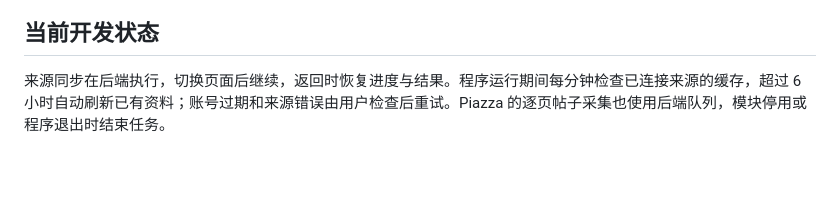
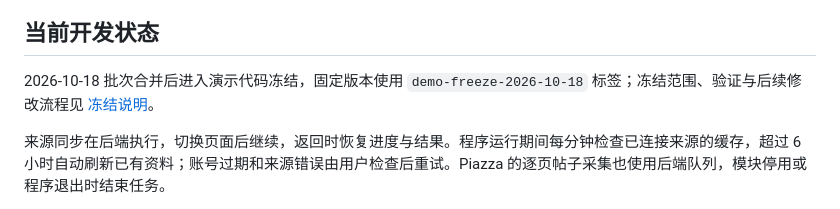
Before and after one commit to David-goldenman/SHTU-campusMate, a Markdown page: README.md, the part around the change. Rendered like a GitHub page; blank space fills up the shorter version.

```diff
--- a/README.md
+++ b/README.md
@@ -13,6 +13,8 @@
 课程中心按本学期的课程整合 Blackboard、Gradescope、Piazza 与录播等平台的可用内容。邮箱默认显示分类文件夹和紧凑列表，点击邮件进入主阅读区，保留段落与表格格式；偏好保存后立即更新规则，并由 Harness 分批复核全部本地缓存邮件。当前课程的作业发布与学习材料优先关注，本科一、二年级默认关注形策，一年级关注心理活动，用户填写的完成状态优先。邮箱提供学校网页入口、日／周总结及跨模块分类 API，标明最近最多 100 封已同步邮件的范围。校园后台助手在资料更新后检查服务与重要事项，通过顶部铃铛和通知中心提醒；活动经明确参加确认后加入时间表，已筛选或不参加的活动同步收起相关提醒。时间表按周整合课程、截止时间、考试与个人安排，读取学校校历并保留按学期手动设置。侧栏根据模块启停显示分类，设置始终可用。
 
 ## 当前开发状态
+
+2026-10-18 批次合并后进入演示代码冻结，固定版本使用 `demo-freeze-2026-10-18` 标签；冻结范围、验证与后续修改流程见 [冻结说明](docs/FREEZE.md)。
 
 来源同步在后端执行，切换页面后继续，返回时恢复进度与结果。程序运行期间每分钟检查已连接来源的缓存，超过 6 小时自动刷新已有资料；账号过期和来源错误由用户检查后重试。Piazza 的逐页帖子采集也使用后端队列，模块停用或程序退出时结束任务。
 
```
Also changed, not shown: docs/DEVELOPMENT.md (+2 -0 lines), docs/FREEZE.md (added, +9 -0 lines).
